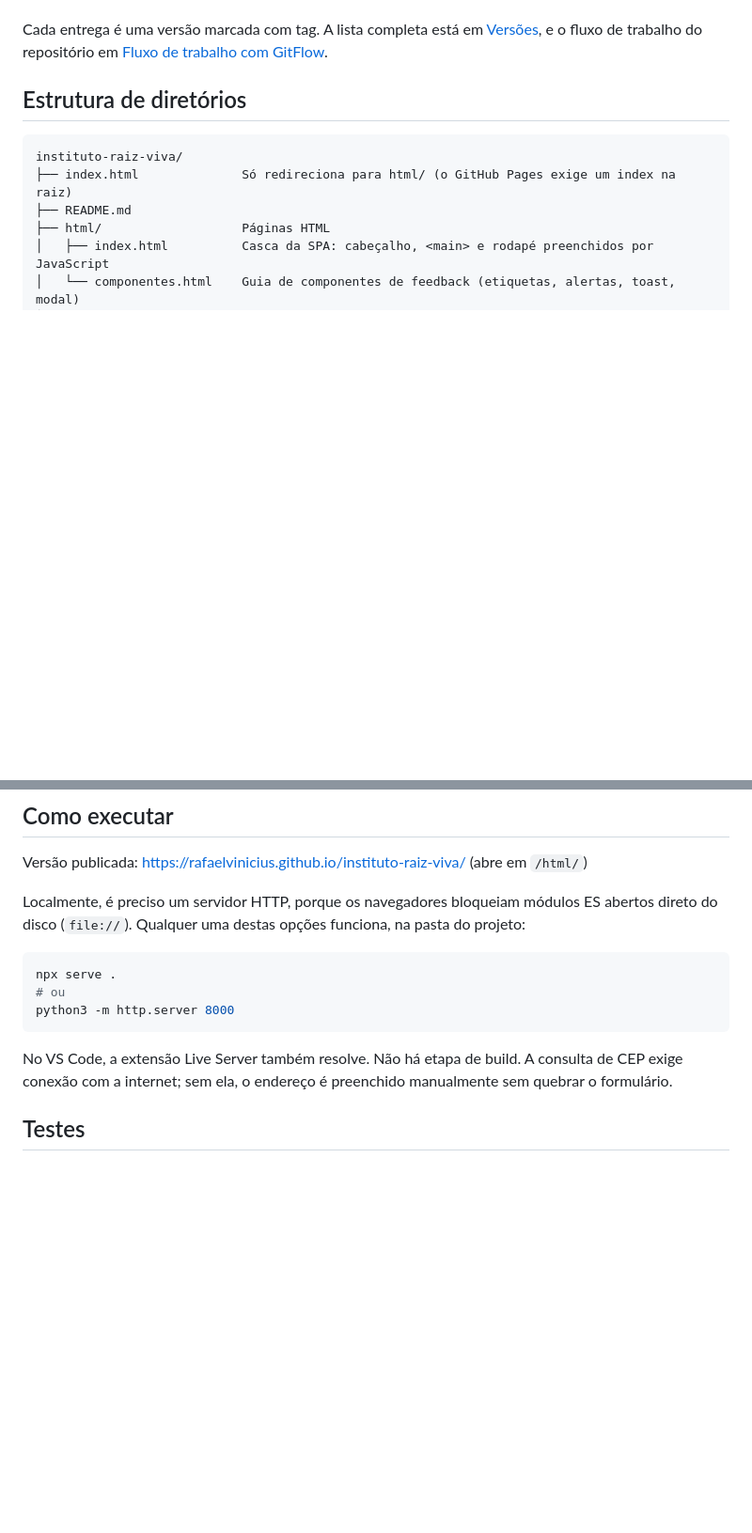
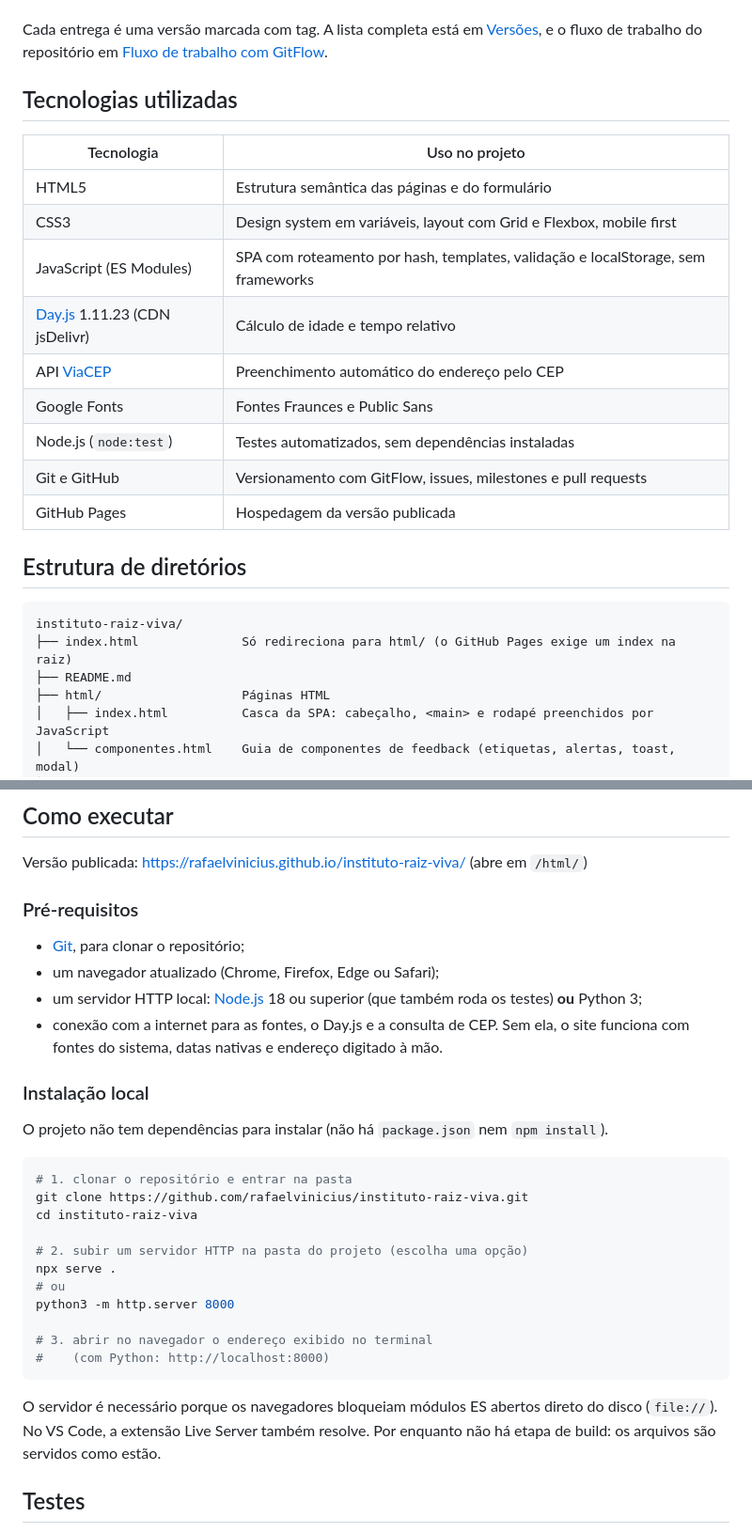
Before and after one commit to rafaelvinicius/instituto-raiz-viva, a Markdown page: README.md, 2 parts joined by grey strips. Shown at 94% size. GitHub-like rendering; blank space fills up the shorter version.

Commit message:
docs: adiciona tecnologias, pré-requisitos e passo a passo de instalação ao README

````diff
--- a/README.md
+++ b/README.md
@@ -13,6 +13,20 @@ educação ambiental, desenvolvida na disciplina de Desenvolvimento Front-End:
 
 Cada entrega é uma versão marcada com tag. A lista completa está em [Versões](#versões),
 e o fluxo de trabalho do repositório em [Fluxo de trabalho com GitFlow](#fluxo-de-trabalho-com-gitflow).
+
+## Tecnologias utilizadas
+
+| Tecnologia | Uso no projeto |
+|---|---|
+| HTML5 | Estrutura semântica das páginas e do formulário |
+| CSS3 | Design system em variáveis, layout com Grid e Flexbox, mobile first |
+| JavaScript (ES Modules) | SPA com roteamento por hash, templates, validação e localStorage, sem frameworks |
+| [Day.js](https://day.js.org) 1.11.23 (CDN jsDelivr) | Cálculo de idade e tempo relativo |
+| API [ViaCEP](https://viacep.com.br) | Preenchimento automático do endereço pelo CEP |
+| Google Fonts | Fontes Fraunces e Public Sans |
+| Node.js (`node:test`) | Testes automatizados, sem dependências instaladas |
+| Git e GitHub | Versionamento com GitFlow, issues, milestones e pull requests |
+| GitHub Pages | Hospedagem da versão publicada |
 
 ## Estrutura de diretórios
 
@@ -463,19 +477,36 @@ servido em 112x112 para telas de alta densidade, embora exibido em 56x56.
 
 Versão publicada: https://rafaelvinicius.github.io/instituto-raiz-viva/ (abre em `/html/`)
 
-Localmente, é preciso um servidor HTTP, porque os navegadores bloqueiam módulos ES
-abertos direto do disco (`file://`). Qualquer uma destas opções funciona, na pasta
-do projeto:
+### Pré-requisitos
+
+- [Git](https://git-scm.com/), para clonar o repositório;
+- um navegador atualizado (Chrome, Firefox, Edge ou Safari);
+- um servidor HTTP local: [Node.js](https://nodejs.org/) 18 ou superior (que também
+  roda os testes) **ou** Python 3;
+- conexão com a internet para as fontes, o Day.js e a consulta de CEP. Sem ela, o
+  site funciona com fontes do sistema, datas nativas e endereço digitado à mão.
+
+### Instalação local
+
+O projeto não tem dependências para instalar (não há `package.json` nem `npm install`).
 
 ```bash
+# 1. clonar o repositório e entrar na pasta
+git clone https://github.com/rafaelvinicius/instituto-raiz-viva.git
+cd instituto-raiz-viva
+
+# 2. subir um servidor HTTP na pasta do projeto (escolha uma opção)
 npx serve .
 # ou
 python3 -m http.server 8000
+
+# 3. abrir no navegador o endereço exibido no terminal
+#    (com Python: http://localhost:8000)
 ```
 
-No VS Code, a extensão Live Server também resolve. Não há etapa de build.
-A consulta de CEP exige conexão com a internet; sem ela, o endereço é preenchido
-manualmente sem quebrar o formulário.
+O servidor é necessário porque os navegadores bloqueiam módulos ES abertos direto do
+disco (`file://`). No VS Code, a extensão Live Server também resolve. Por enquanto não
+há etapa de build: os arquivos são servidos como estão.
 
 ## Testes
 
````
